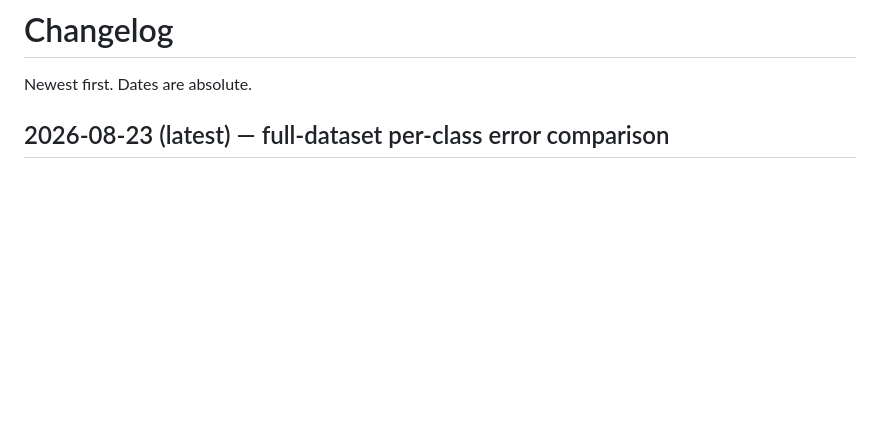
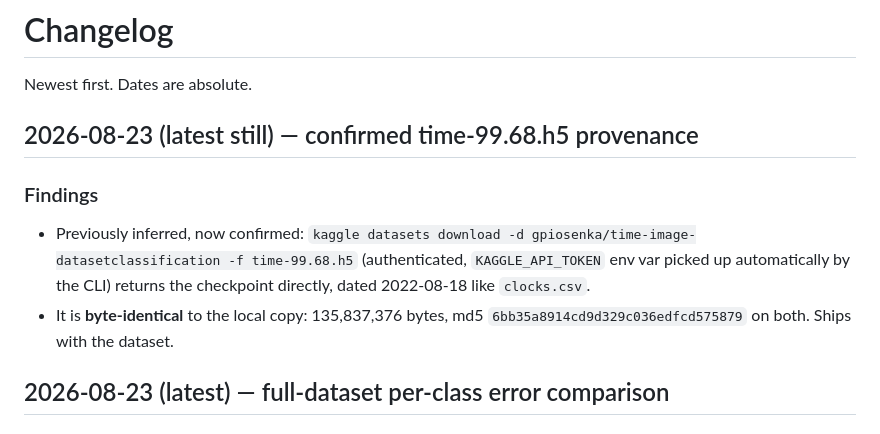
Before and after one commit to turhancan97/analog_clock_prediction, a Markdown page: CHANGELOG.md, the part around the change. Rendered like a GitHub page; blank space fills up the shorter version.

```diff
--- a/CHANGELOG.md
+++ b/CHANGELOG.md
@@ -1,6 +1,16 @@
 # Changelog
 
 Newest first. Dates are absolute.
+
+## 2026-08-23 (latest still) — confirmed time-99.68.h5 provenance
+
+### Findings
+- Previously inferred, now confirmed: `kaggle datasets download -d
+  gpiosenka/time-image-datasetclassification -f time-99.68.h5` (authenticated,
+  `KAGGLE_API_TOKEN` env var picked up automatically by the CLI) returns the
+  checkpoint directly, dated 2022-08-18 like `clocks.csv`.
+- It is **byte-identical** to the local copy: 135,837,376 bytes, md5
+  `6bb35a8914cd9d329c036edfcd575879` on both. Ships with the dataset.
 
 ## 2026-08-23 (latest) — full-dataset per-class error comparison
 
```
Also changed, not shown: DATASET.md (+6 -3 lines).
